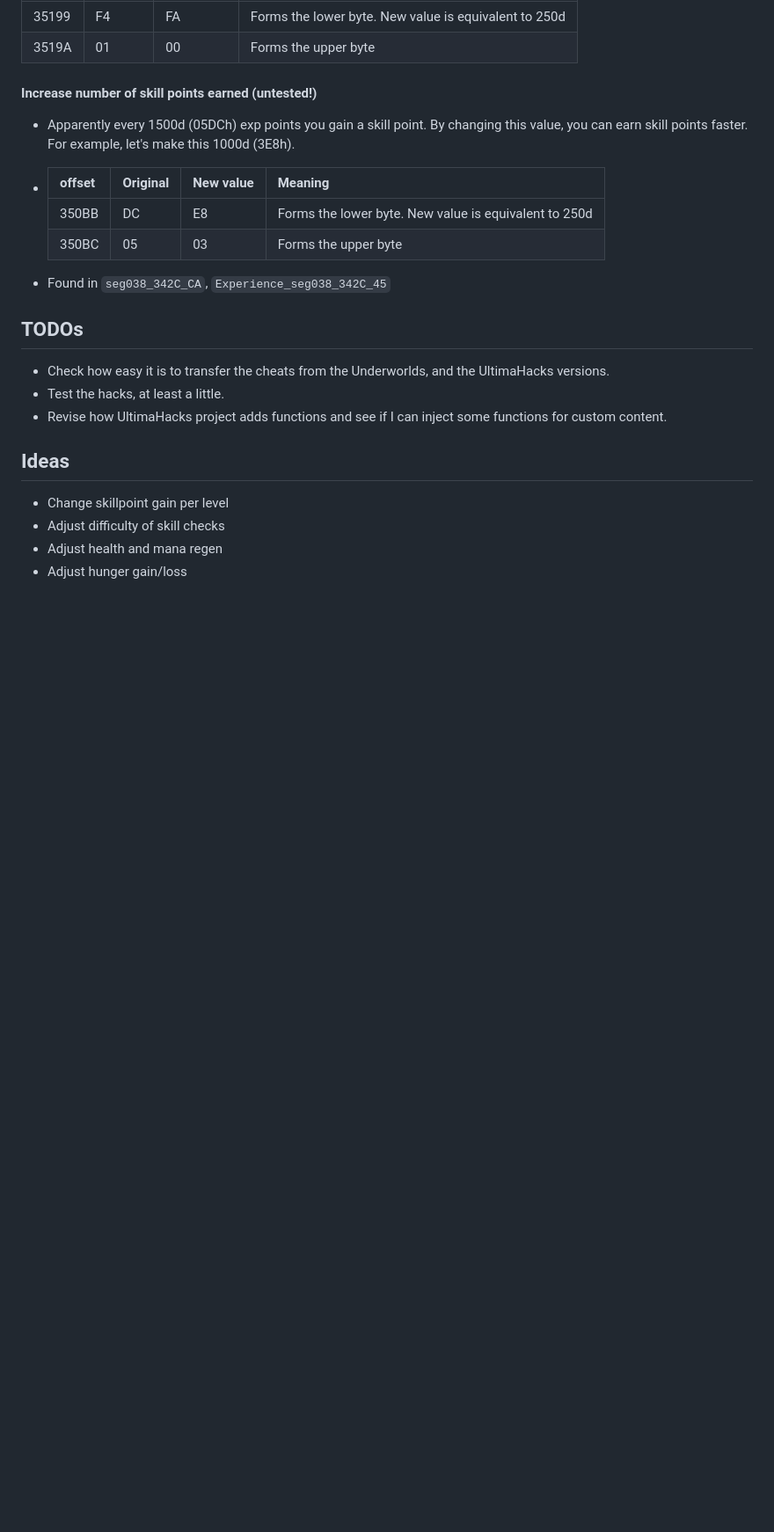
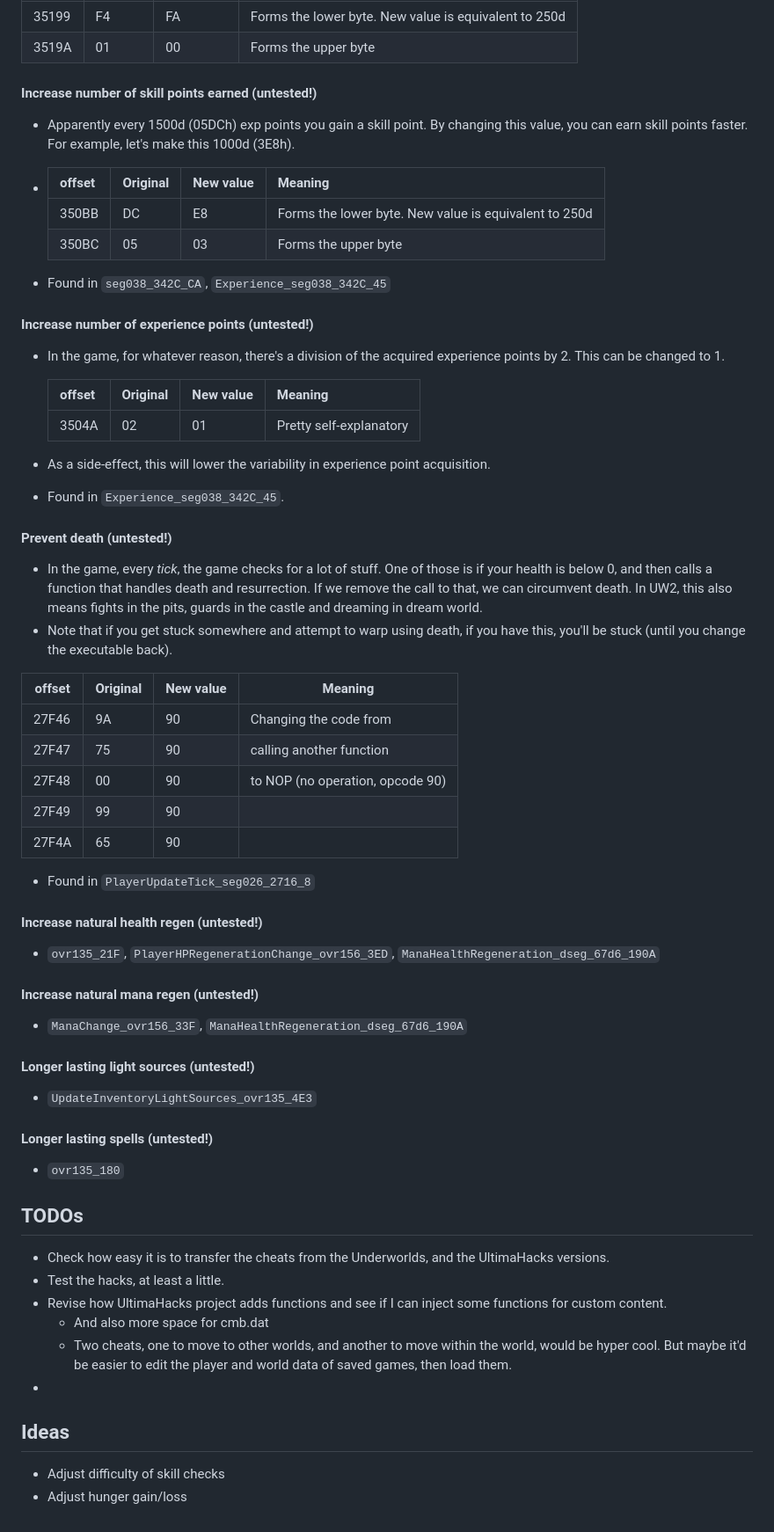
Before and after one commit to KarlClinckspoor/UUWCheats, a Markdown page: README.md, the part around the change printed below. Shown: that part at 88% size. Drawn GitHub-style; blank space fills up the shorter version.

Commit message:
Cheats related to number of exp acquired, prevents death and started work on increase HP and mana regen.

```diff
--- a/README.md
+++ b/README.md
@@ -168,15 +168,59 @@ These are provided with minimal testing
 
 * Found in `seg038_342C_CA`, `Experience_seg038_342C_45`
 
+#### Increase number of experience points (untested!)
+
+* In the game, for whatever reason, there's a division of the acquired experience points by 2. This can be changed to 1.
+
+  | offset | Original | New value | Meaning                 |
+  |--------|----------|-----------|-------------------------|
+  | 3504A  | 02       | 01        | Pretty self-explanatory |
+
+* As a side-effect, this will lower the variability in experience point acquisition.
+* Found in `Experience_seg038_342C_45`.
+
+#### Prevent death (untested!)
+
+* In the game, every *tick*, the game checks for a lot of stuff. One of those is if your health is below 0, and then calls a function that handles death and resurrection. If we remove the call to that, we can circumvent death. In UW2, this also means fights in the pits, guards in the castle and dreaming in dream world.
+* Note that if you get stuck somewhere and attempt to warp using death, if you have this, you'll be stuck (until you change the executable back).
+
+| offset | Original | New value | Meaning                          |
+|--------|----------|-----------|----------------------------------|
+| 27F46  | 9A       | 90        | Changing the code from           |
+| 27F47  | 75       | 90        | calling another function         |
+| 27F48  | 00       | 90        | to NOP (no operation, opcode 90) |
+| 27F49  | 99       | 90        |                                  |
+| 27F4A  | 65       | 90        |                                  |
+
+* Found in `PlayerUpdateTick_seg026_2716_8`
+
+#### Increase natural health regen (untested!)
+
+* `ovr135_21F`, `PlayerHPRegenerationChange_ovr156_3ED`, `ManaHealthRegeneration_dseg_67d6_190A`
+
+#### Increase natural mana regen (untested!)
+
+* `ManaChange_ovr156_33F`, `ManaHealthRegeneration_dseg_67d6_190A`
+
+#### Longer lasting light sources (untested!)
+
+* `UpdateInventoryLightSources_ovr135_4E3`
+
+#### Longer lasting spells (untested!)
+
+* `ovr135_180`
+
+
 ## TODOs
 
 * Check how easy it is to transfer the cheats from the Underworlds, and the UltimaHacks versions.
 * Test the hacks, at least a little.
 * Revise how UltimaHacks project adds functions and see if I can inject some functions for custom content.
+  * And also more space for cmb.dat
+  * Two cheats, one to move to other worlds, and another to move within the world, would be hyper cool. But maybe it'd be easier to edit the player and world data of saved games, then load them.
+*
 
 ## Ideas
 
-* Change skillpoint gain per level
 * Adjust difficulty of skill checks
-* Adjust health and mana regen
 * Adjust hunger gain/loss
```
Also changed, not shown: other parts of README.md (+1 -1 lines).
